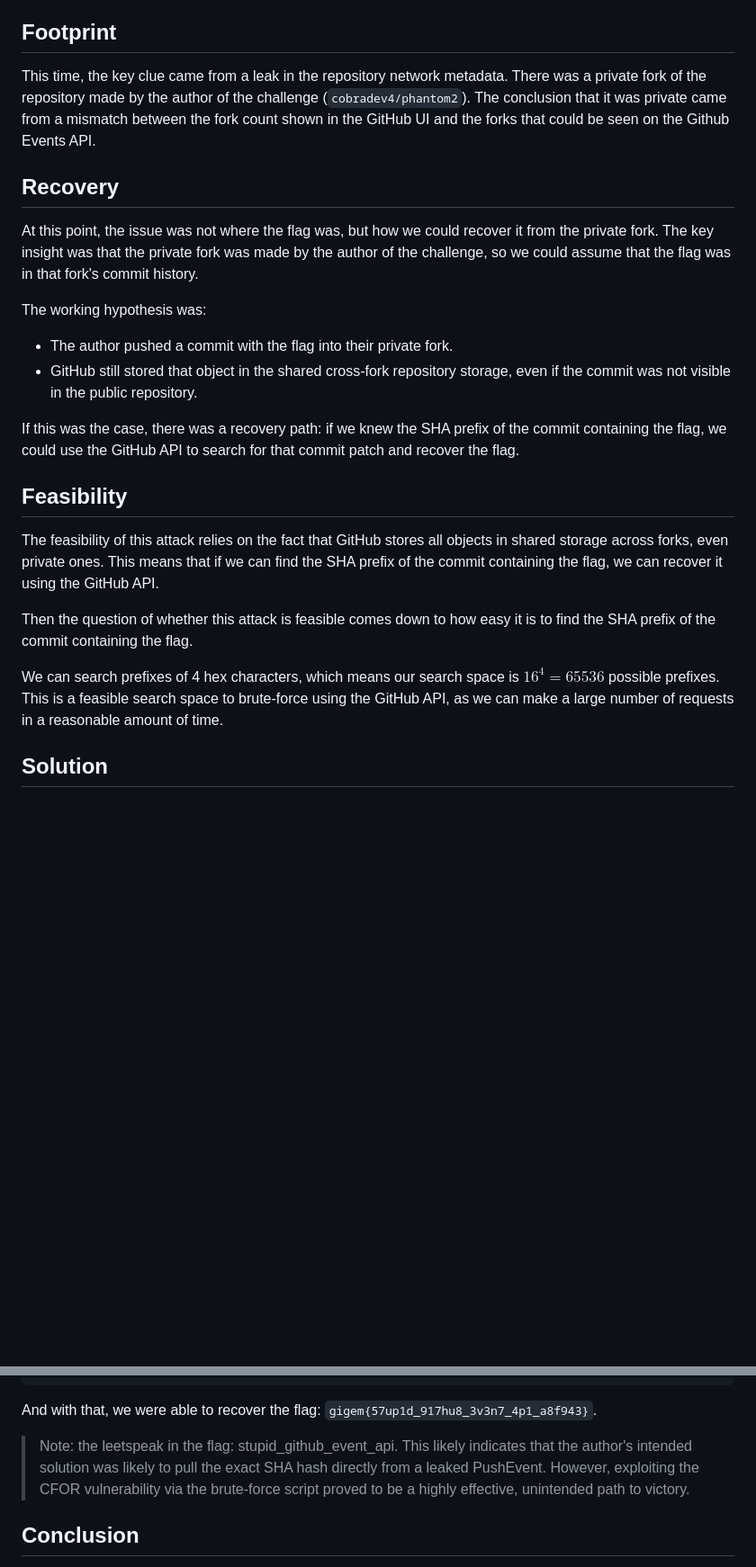
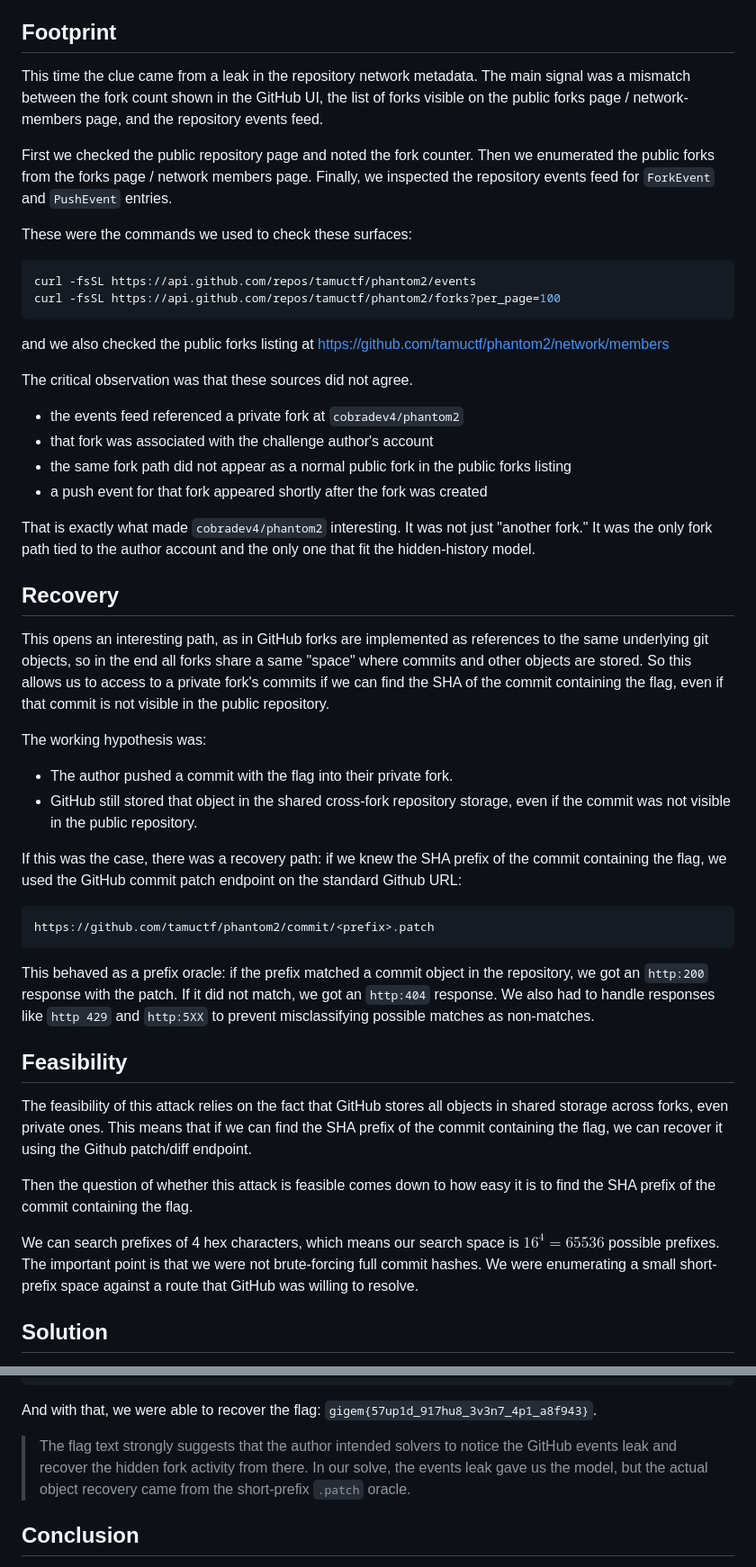
Before and after one commit to 02loveslollipop/02labs, a Markdown page: blog/phantom_2/index.md, 2 parts joined by grey strips. Shown at 90% size. Rendered like a GitHub page; blank space fills up the shorter version.

````diff
--- a/blog/phantom_2/index.md
+++ b/blog/phantom_2/index.md
@@ -13,26 +13,53 @@ Just as in the previous challenge, any attempt to search for the flag in the com
 
 ## Footprint
 
-This time, the key clue came from a leak in the repository network metadata. There was a private fork of the repository made by the author of the challenge (`cobradev4/phantom2`). The conclusion that it was private came from a mismatch between the fork count shown in the GitHub UI and the forks that could be seen on the Github Events API.
+
+This time the clue came from a leak in the repository network metadata. The main signal was a mismatch between the fork count shown in the GitHub UI, the list of forks visible on the public forks page / network-members page, and the repository events feed.
+
+First we checked the public repository page and noted the fork counter. Then we enumerated the public forks from the forks page / network members page. Finally, we inspected the repository events feed for `ForkEvent` and `PushEvent` entries.
+
+These were the commands we used to check these surfaces:
+
+```bash
+curl -fsSL https://api.github.com/repos/tamuctf/phantom2/events
+curl -fsSL https://api.github.com/repos/tamuctf/phantom2/forks?per_page=100
+```
+
+and we also checked the public forks listing at [https://github.com/tamuctf/phantom2/network/members](https://github.com/tamuctf/phantom2/network/members)
+
+The critical observation was that these sources did not agree.
+
+* the events feed referenced a private fork at `cobradev4/phantom2`
+* that fork was associated with the challenge author's account
+* the same fork path did not appear as a normal public fork in the public forks listing
+* a push event for that fork appeared shortly after the fork was created
+
+That is exactly what made `cobradev4/phantom2` interesting. It was not just "another fork." It was the only fork path tied to the author account and the only one that fit the hidden-history model.
 
 ## Recovery
 
-At this point, the issue was not where the flag was, but how we could recover it from the private fork. The key insight was that the private fork was made by the author of the challenge, so we could assume that the flag was in that fork's commit history.
+This opens an interesting path, as in GitHub forks are implemented as references to the same underlying git objects, so in the end all forks share a same "space" where commits and other objects are stored. So this allows us to access to a private fork's commits if we can find the SHA of the commit containing the flag, even if that commit is not visible in the public repository.
 
 The working hypothesis was:
 
 * The author pushed a commit with the flag into their private fork.
 * GitHub still stored that object in the shared cross-fork repository storage, even if the commit was not visible in the public repository.
 
-If this was the case, there was a recovery path: if we knew the SHA prefix of the commit containing the flag, we could use the GitHub API to search for that commit patch and recover the flag.
+If this was the case, there was a recovery path: if we knew the SHA prefix of the commit containing the flag, we used the GitHub commit patch endpoint on the standard Github URL:
+
+```bash
+https://github.com/tamuctf/phantom2/commit/<prefix>.patch
+```
+
+This behaved as a prefix oracle: if the prefix matched a commit object in the repository, we got an `http:200` response with the patch. If it did not match, we got an `http:404` response. We also had to handle responses like `http 429` and `http:5XX` to prevent misclassifying possible matches as non-matches.
 
 ## Feasibility
 
-The feasibility of this attack relies on the fact that GitHub stores all objects in shared storage across forks, even private ones. This means that if we can find the SHA prefix of the commit containing the flag, we can recover it using the GitHub API.
+The feasibility of this attack relies on the fact that GitHub stores all objects in shared storage across forks, even private ones. This means that if we can find the SHA prefix of the commit containing the flag, we can recover it using the Github patch/diff endpoint.
 
 Then the question of whether this attack is feasible comes down to how easy it is to find the SHA prefix of the commit containing the flag.
 
-We can search prefixes of 4 hex characters, which means our search space is $16^4 = 65536$ possible prefixes. This is a feasible search space to brute-force using the GitHub API, as we can make a large number of requests in a reasonable amount of time.
+We can search prefixes of 4 hex characters, which means our search space is $16^4 = 65536$ possible prefixes. The important point is that we were not brute-forcing full commit hashes. We were enumerating a small short-prefix space against a route that GitHub was willing to resolve.
 
 ## Solution
 
@@ -74,7 +174,7 @@ index 4345918..699ec43 100644
 ```
 And with that, we were able to recover the flag: `gigem{57up1d_917hu8_3v3n7_4p1_a8f943}`.
 
-> Note: the leetspeak in the flag: stupid_github_event_api. This likely indicates that the author's intended solution was likely to pull the exact SHA hash directly from a leaked PushEvent. However, exploiting the CFOR vulnerability via the brute-force script proved to be a highly effective, unintended path to victory.
+> The flag text strongly suggests that the author intended solvers to notice the GitHub events leak and recover the hidden fork activity from there. In our solve, the events leak gave us the model, but the actual object recovery came from the short-prefix `.patch` oracle.
 
 ## Conclusion
 
````
Also changed, not shown: other parts of blog/phantom_2/index.md (+74 -1 lines), 1 other file.
